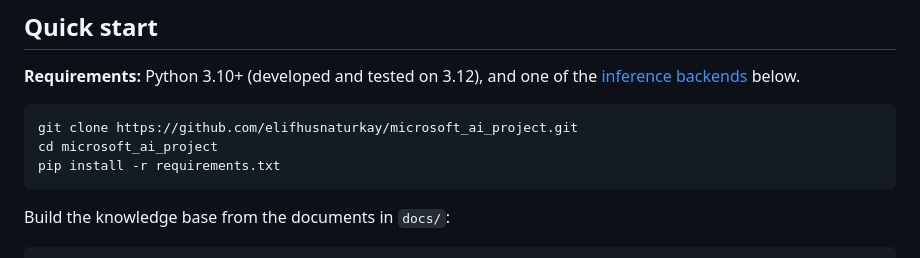
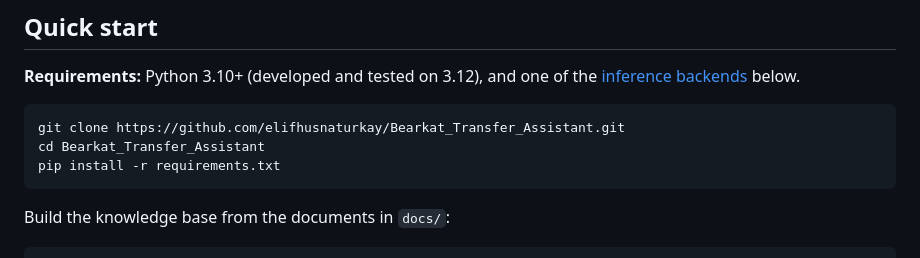
Before and after one commit to elifhusnaturkay/microsoft_ai_project, a Markdown page: README.md, the part around the change. Drawn GitHub-style.

Commit message:
Point the README clone URL at the repo's current name
The repo was renamed microsoft_ai_project -> Bearkat_Transfer_Assistant; the old
URL only worked via GitHub's redirect.

Co-Authored-By: Claude Opus 5 (1M context) <noreply@anthropic.com>

````diff
--- a/README.md
+++ b/README.md
@@ -155,8 +155,8 @@ flowchart TD
 [inference backends](#inference-backends) below.
 
 ```bash
-git clone https://github.com/elifhusnaturkay/microsoft_ai_project.git
-cd microsoft_ai_project
+git clone https://github.com/elifhusnaturkay/Bearkat_Transfer_Assistant.git
+cd Bearkat_Transfer_Assistant
 pip install -r requirements.txt
 ```
 
````
